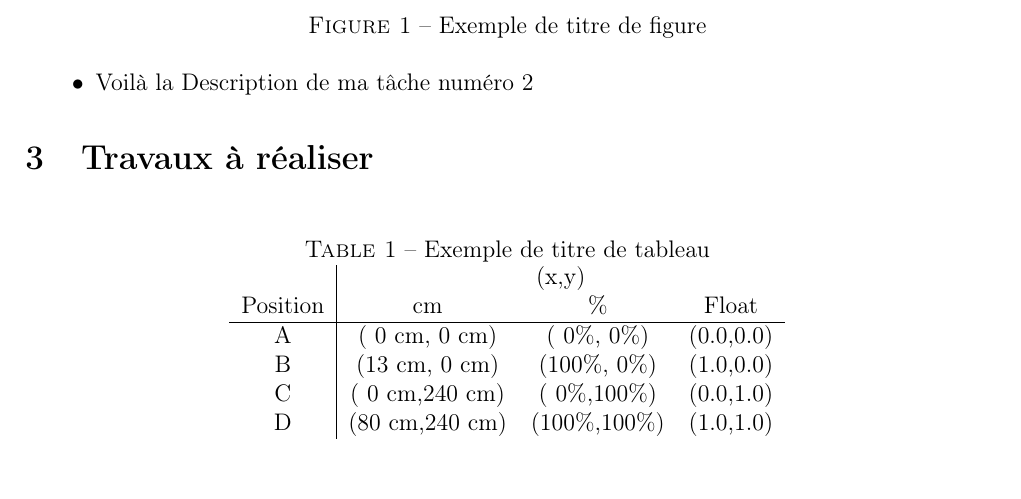
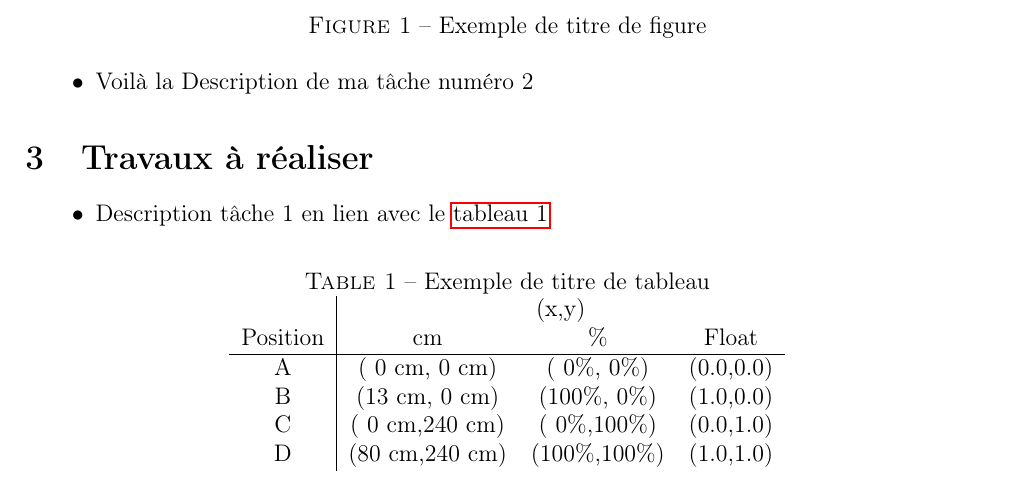
Before and after one commit to ybayle/write, a LaTeX document (RapportHebdomadaire/crh.tex): part of the page, cut so that both start at the same text. Compiled offline with pdfLaTeX.

Commit message:
Revert "partie 2 ok"
This reverts commit 2bc48a9f32866b2d70838fa4abec53a043e88e15.

```diff
--- a/RapportHebdomadaire/crh.tex
+++ b/RapportHebdomadaire/crh.tex
@@ -53,6 +53,7 @@
 \section{Travaux à réaliser}
 
 \begin{itemize}
+    \item Description tâche 1 en lien avec le \autoref{table:performances}
 
           \begin{table}[!h]
               \centering
```
Lines whose indentation alone changed are shown as unchanged.
